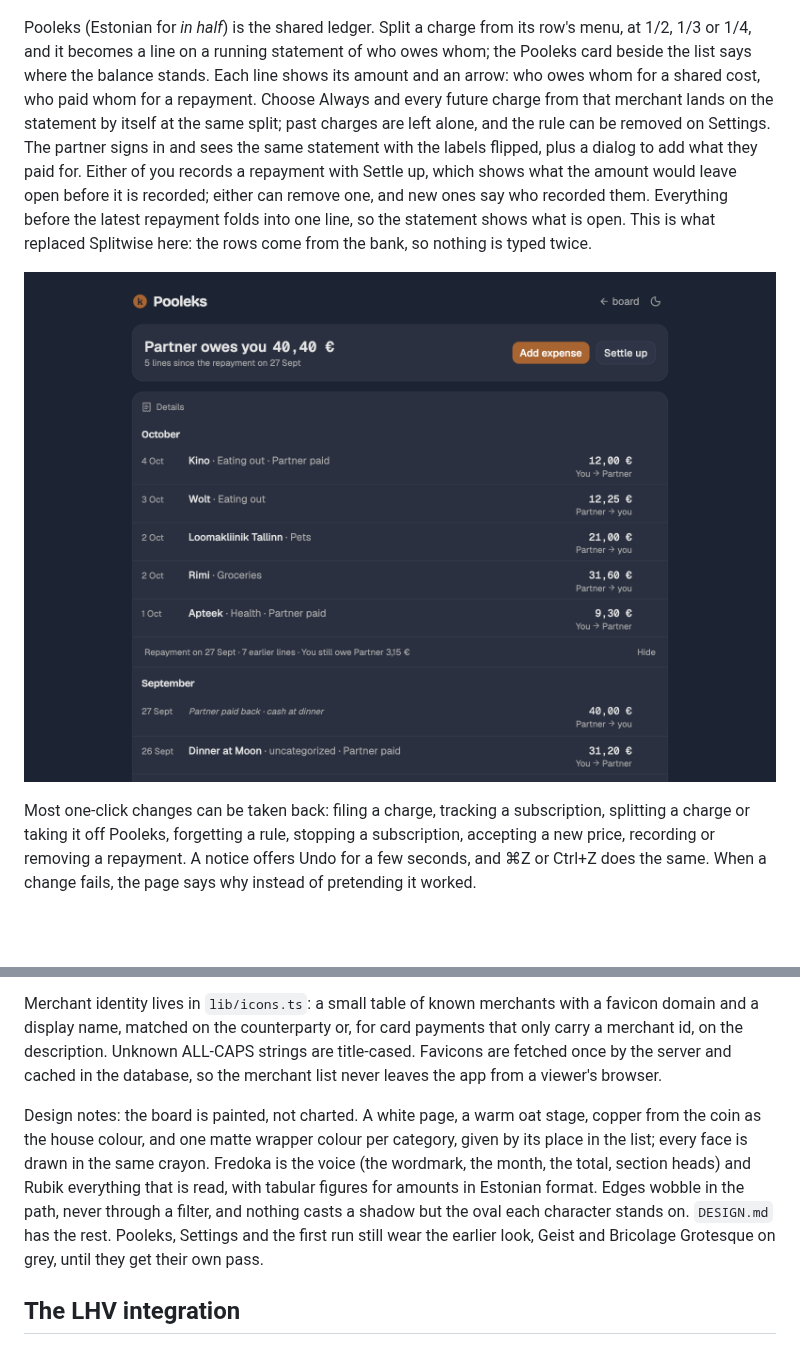
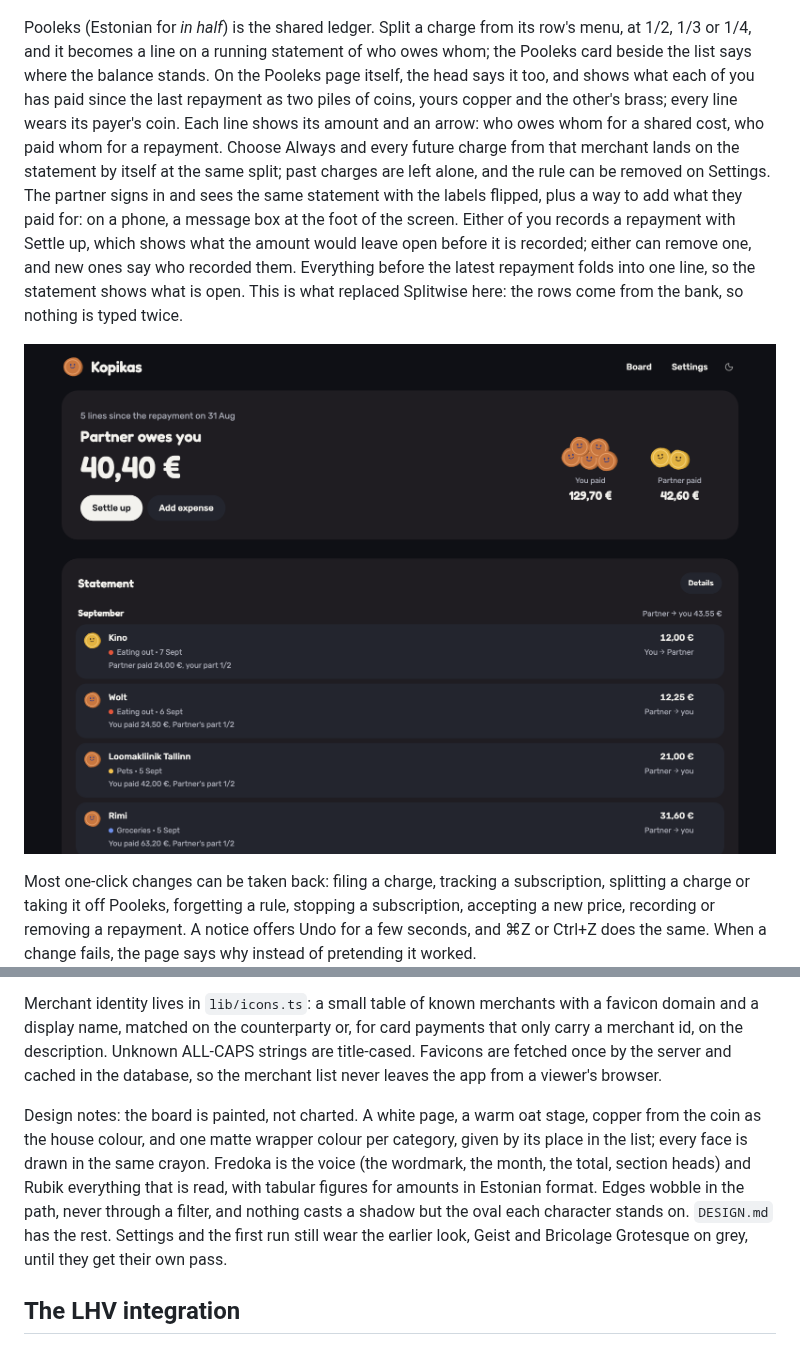
Before and after one commit to argotornik/kopikas, a Markdown page: README.md, 2 parts joined by grey strips. Drawn GitHub-style; pictures changed too: docs/pooleks-dark.png; blank space fills up the shorter version.

```diff
--- a/README.md
+++ b/README.md
@@ -36,5 +36,5 @@ Subscriptions watches recurring charges. File a charge in the Subscriptions roll
   <img src="docs/mobile-dark.png" width="290" alt="The board on a phone: one coin to file, Skip and Split under it, and a tile for every category">
 </p>
 
-Pooleks (Estonian for *in half*) is the shared ledger. Split a charge from its row's menu, at 1/2, 1/3 or 1/4, and it becomes a line on a running statement of who owes whom; the Pooleks card beside the list says where the balance stands. Each line shows its amount and an arrow: who owes whom for a shared cost, who paid whom for a repayment. Choose Always and every future charge from that merchant lands on the statement by itself at the same split; past charges are left alone, and the rule can be removed on Settings. The partner signs in and sees the same statement with the labels flipped, plus a dialog to add what they paid for. Either of you records a repayment with Settle up, which shows what the amount would leave open before it is recorded; either can remove one, and new ones say who recorded them. Everything before the latest repayment folds into one line, so the statement shows what is open. This is what replaced Splitwise here: the rows come from the bank, so nothing is typed twice.
+Pooleks (Estonian for *in half*) is the shared ledger. Split a charge from its row's menu, at 1/2, 1/3 or 1/4, and it becomes a line on a running statement of who owes whom; the Pooleks card beside the list says where the balance stands. On the Pooleks page itself, the head says it too, and shows what each of you has paid since the last repayment as two piles of coins, yours copper and the other's brass; every line wears its payer's coin. Each line shows its amount and an arrow: who owes whom for a shared cost, who paid whom for a repayment. Choose Always and every future charge from that merchant lands on the statement by itself at the same split; past charges are left alone, and the rule can be removed on Settings. The partner signs in and sees the same statement with the labels flipped, plus a way to add what they paid for: on a phone, a message box at the foot of the screen. Either of you records a repayment with Settle up, which shows what the amount would leave open before it is recorded; either can remove one, and new ones say who recorded them. Everything before the latest repayment folds into one line, so the statement shows what is open. This is what replaced Splitwise here: the rows come from the bank, so nothing is typed twice.
 
@@ -52,7 +52,7 @@ One storage module, `lib/storage.ts`, hides two adapters behind the same interfa
 
 Merchant identity lives in `lib/icons.ts`: a small table of known merchants with a favicon domain and a display name, matched on the counterparty or, for card payments that only carry a merchant id, on the description. Unknown ALL-CAPS strings are title-cased. Favicons are fetched once by the server and cached in the database, so the merchant list never leaves the app from a viewer's browser.
 
-Design notes: the board is painted, not charted. A white page, a warm oat stage, copper from the coin as the house colour, and one matte wrapper colour per category, given by its place in the list; every face is drawn in the same crayon. Fredoka is the voice (the wordmark, the month, the total, section heads) and Rubik everything that is read, with tabular figures for amounts in Estonian format. Edges wobble in the path, never through a filter, and nothing casts a shadow but the oval each character stands on. `DESIGN.md` has the rest. Pooleks, Settings and the first run still wear the earlier look, Geist and Bricolage Grotesque on grey, until they get their own pass.
+Design notes: the board is painted, not charted. A white page, a warm oat stage, copper from the coin as the house colour, and one matte wrapper colour per category, given by its place in the list; every face is drawn in the same crayon. Fredoka is the voice (the wordmark, the month, the total, section heads) and Rubik everything that is read, with tabular figures for amounts in Estonian format. Edges wobble in the path, never through a filter, and nothing casts a shadow but the oval each character stands on. `DESIGN.md` has the rest. Settings and the first run still wear the earlier look, Geist and Bricolage Grotesque on grey, until they get their own pass.
 
 ## The LHV integration
 
```
Also changed, not shown: other parts of README.md (+1 -1 lines), DESIGN.md (+8 -2 lines), 10 other files.
